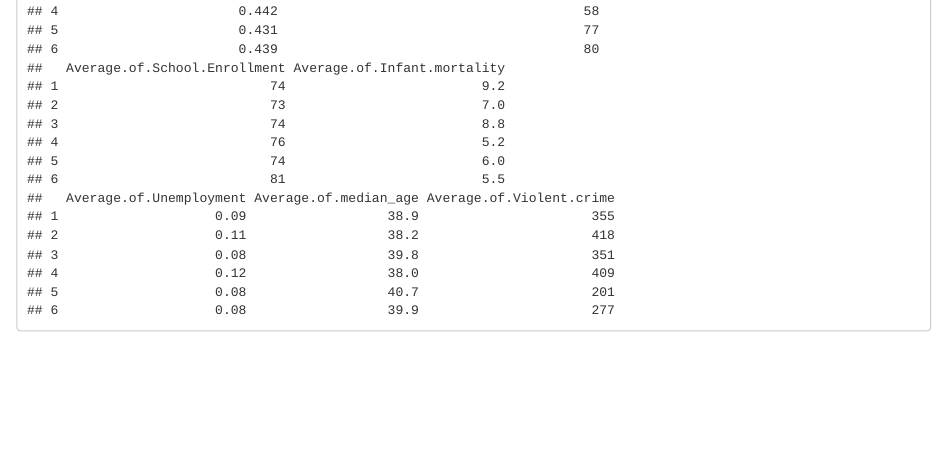
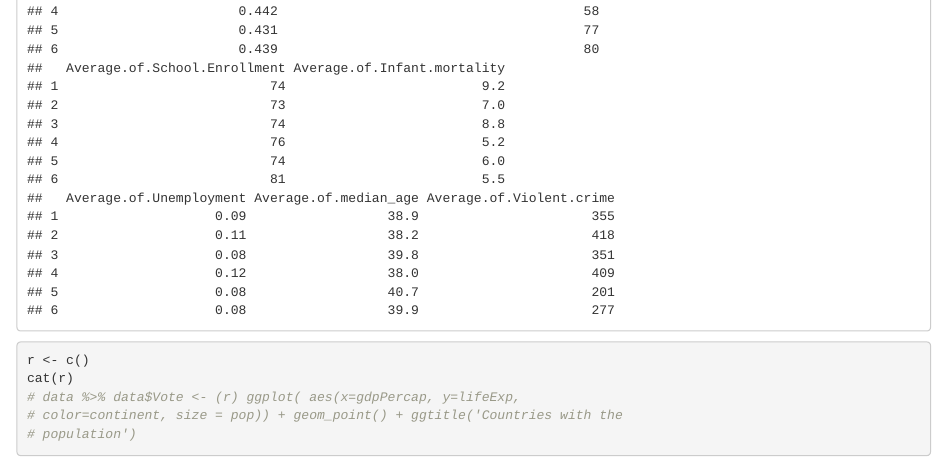
Before and after one commit to reminahon/Test0, an R Markdown document (index.Rmd): the page in a window 1100 px wide, from 760 px down. Rendered offline with R 4.5, knitr and Pandoc, with nearby package versions; drawn as R Markdown's standard HTML page in place of the format the file asks for.

Commit message:
Update index.Rmd

````diff
--- a/index.Rmd
+++ b/index.Rmd
@@ -36,3 +36,15 @@ data <- read.csv("US_presidential_elections_10_states.csv")
 # First visualization
 head(data)
 ```
+
+```{r}
+r <- c();
+cat(r)
+#
+#data %>%
+#  data$Vote <- (r)
+#  ggplot( aes(x=gdpPercap, y=lifeExp, color=continent, size = pop)) +
+#    geom_point() +
+#  ggtitle("Countries with the population")
+
+```
````
